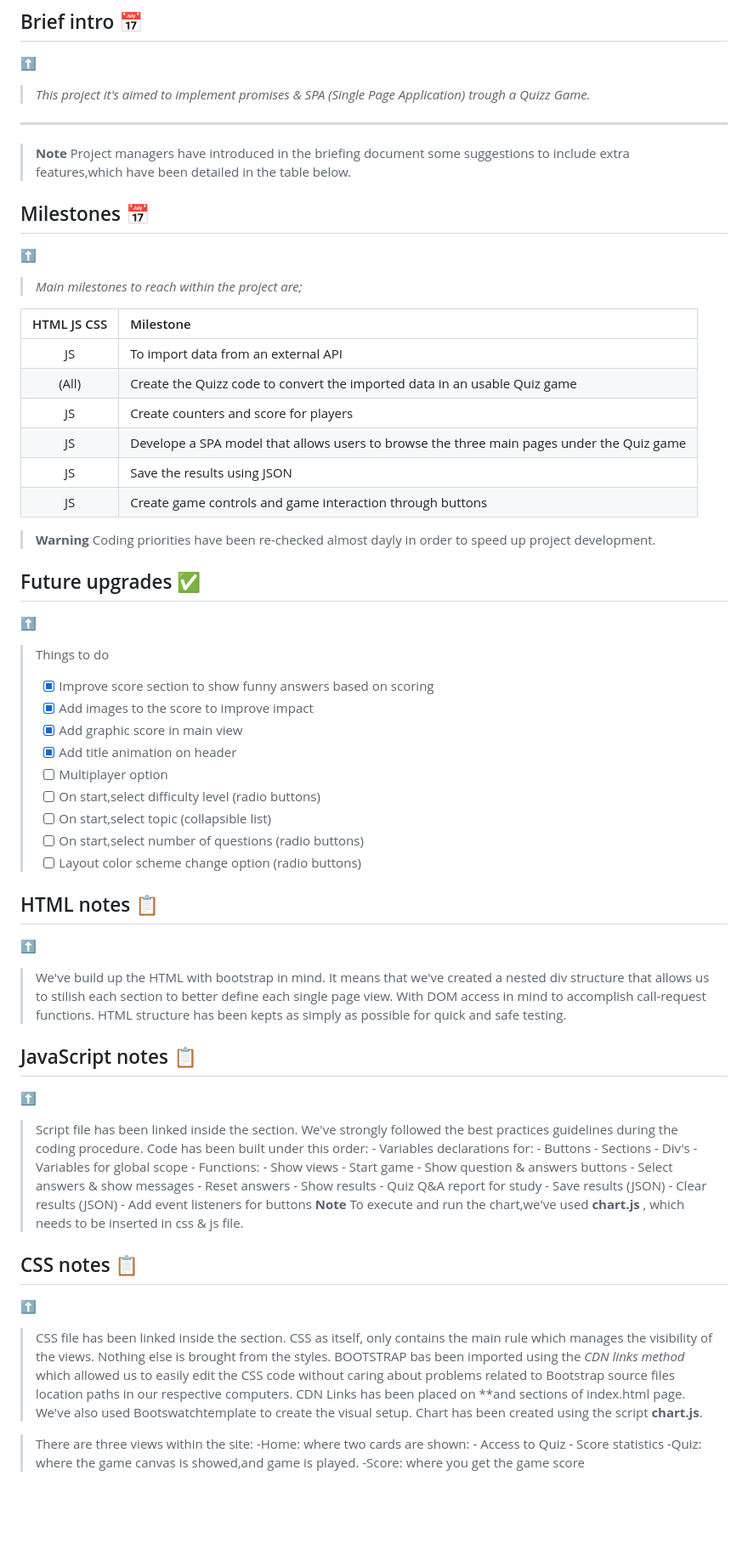
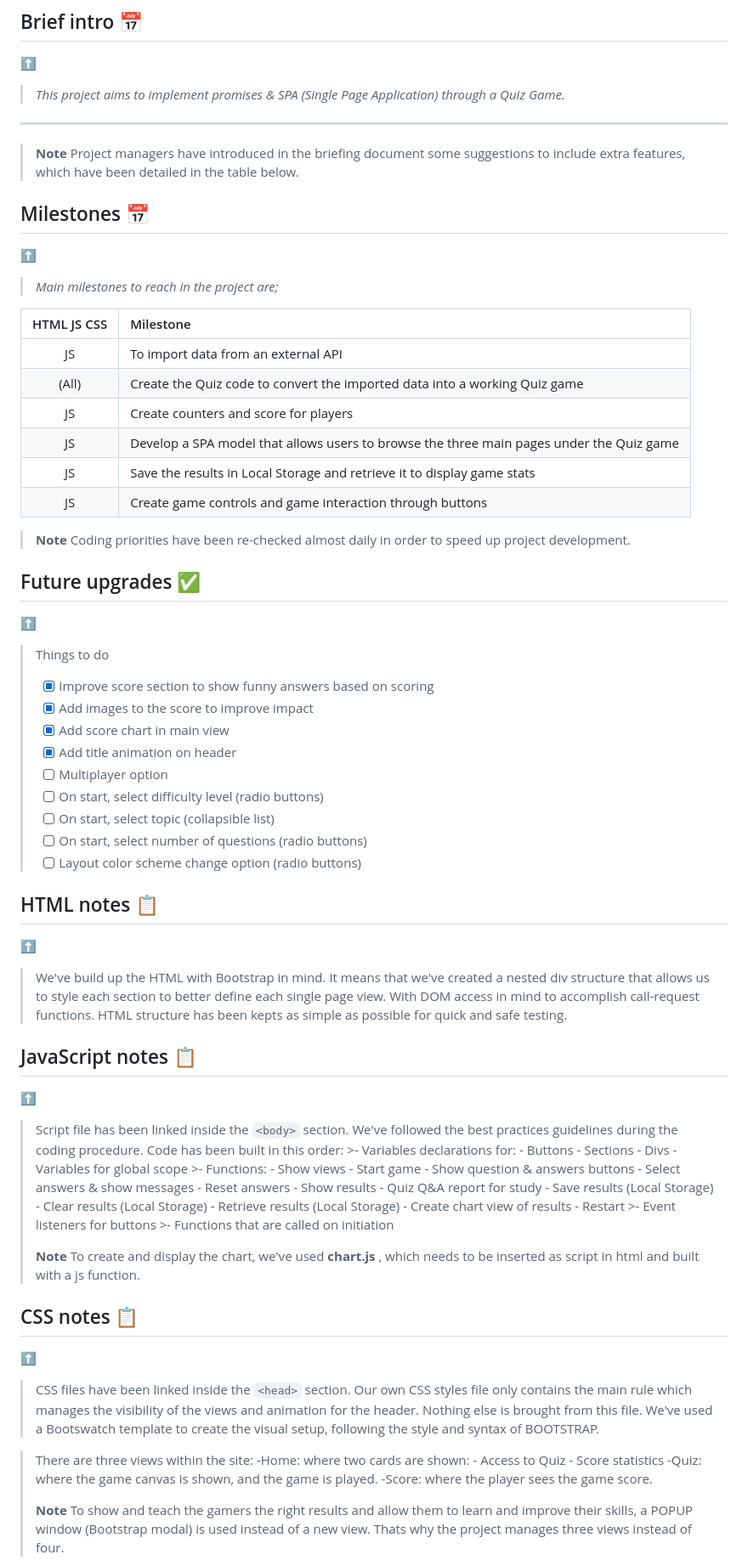
Before and after one commit to kbastamow/Project-Quiz, a Markdown page: README.md, the part around the change printed below. Shown: that part at 85% size. GitHub-like rendering; blank space fills up the shorter version.

Commit message:
Readme: added missing functions, added images; English check

```diff
--- a/README.md
+++ b/README.md
@@ -43,29 +48,29 @@
 
 ## Brief intro 📅
 [⬆️](#quiz-game-project-)
->*This project it's aimed to implement promises & SPA (Single Page Application) trough a Quizz Game.*
+>*This project aims to implement promises & SPA (Single Page Application) through a Quiz Game.*
 
 ***
 
 > __Note__
-Project managers have introduced in the briefing document some suggestions to include extra features,which have been detailed in the table below.
+Project managers have introduced in the briefing document some suggestions to include extra features, which have been detailed in the table below.
 
 
 ## Milestones 📅
 [⬆️](#quiz-game-project-)
->*Main milestones to reach within the project are;*
+>*Main milestones to reach in the project are;*
 
 | HTML JS CSS     | Milestone |
 | :-----------:   | :---------- |
 |JS               | To import data from an external API       |
-|(All)            | Create the Quizz code to convert the imported data in an usable Quiz game       |
+|(All)            | Create the Quiz code to convert the imported data into a working Quiz game       |
 |JS               | Create counters and score for players
-|JS               | Develope a SPA model that allows users to browse the three main pages under the Quiz game|
-|JS               | Save the results using JSON                 |
+|JS               | Develop a SPA model that allows users to browse the three main pages under the Quiz game|
+|JS               | Save the results in Local Storage and retrieve it to display  game stats                |
 |JS               | Create game controls and game interaction through buttons  |
 
-> __Warning__
-Coding priorities have been re-checked almost dayly in order to speed up project development.
+> __Note__
+Coding priorities have been re-checked almost daily in order to speed up project development.
 
 
 ## Future upgrades ✅
@@ -73,33 +78,33 @@ Coding priorities have been re-checked almost dayly in order to speed up project
 >Things to do
 >- [x] Improve score section to show funny answers based on scoring
 >- [x] Add images to the score to improve impact
->- [X] Add graphic score in main view
+>- [X] Add score chart in main view
 >- [X] Add title animation on header
 >- [ ] Multiplayer option
->- [ ] On start,select difficulty level (radio buttons)
->- [ ] On start,select topic (collapsible list)
->- [ ] On start,select number of questions (radio buttons)
+>- [ ] On start, select difficulty level (radio buttons)
+>- [ ] On start, select topic (collapsible list)
+>- [ ] On start, select number of questions (radio buttons)
 >- [ ] Layout color scheme change option (radio buttons)
 
 
 ## HTML notes 📋
 [⬆️](#quiz-game-project-)
->We've build up the HTML with bootstrap in mind.
-It means that we've created a nested div structure that allows us to stilish each section to better define each single page view.
+>We've build up the HTML with Bootstrap in mind.
+It means that we've created a nested div structure that allows us to style each section to better define each single page view.
 >With DOM access in mind to accomplish call-request functions.
->HTML structure has been kepts as simply as possible for quick and safe testing.
+>HTML structure has been kepts as simple as possible for quick and safe testing.
 
 ## JavaScript notes 📋
 [⬆️](#quiz-game-project-)
->Script file has been linked inside the <body> section.
->We've strongly followed the best practices guidelines during the coding procedure.
->Code has been built under this order:
-    - Variables declarations for:
+>Script file has been linked inside the `<body>` section.
+>We've followed the best practices guidelines during the coding procedure.
+>Code has been built in this order:
+    >- Variables declarations for:
         - Buttons
         - Sections
-        - Div's
+        - Divs
         - Variables for global scope
-    - Functions:
+    >- Functions:
         - Show views
         - Start game
         - Show question & answers buttons
@@ -107,24 +112,30 @@ It means that we've created a nested div structure that allows us to stilish eac
         - Reset answers
         - Show results
         - Quiz Q&A report for study
-        - Save results (JSON)
-        - Clear results (JSON)
-    - Add event listeners for buttons
-> __Note__
-To execute and run the chart,we've used **chart.js** , which needs to be inserted in css & js file.
+        - Save results (Local Storage)
+        - Clear results (Local Storage)
+        - Retrieve results (Local Storage)
+        - Create chart view of results
+        - Restart
+    >- Event listeners for buttons
+    >- Functions that are called on initiation <br>
+>
+>__Note__
+To create and display the chart, we've used **chart.js** , which needs to be inserted as script in html and built with a js function.
+
 ## CSS notes 📋
 [⬆️](#quiz-game-project-)
->CSS file has been linked inside the <head> section.
->CSS as itself, only contains the main rule which manages the visibility of the views. Nothing else is brought from the styles.
->BOOTSTRAP bas been imported using the *CDN links method* which allowed us to easily edit the CSS code without caring about problems related to Bootstrap source files location paths in our respective computers.
->CDN Links has been placed on *<head>*and *<body>* sections of index.html page.
->We've also used Bootswatchtemplate to create the visual setup.
->Chart has been created using the script **chart.js**.
+>CSS files have been linked inside the `<head>` section.
+>Our own CSS styles file only contains the main rule which manages the visibility of the views and animation for the header. Nothing else is brought from this file.
+>We've used a Bootswatch template to create the visual setup, following the style and syntax of BOOTSTRAP.
 
 >There are three views within the site:
     -Home: where two cards are shown:
         - Access to Quiz
         - Score statistics
-    -Quiz: where the game canvas is showed,and game is played.
-    -Score: where you get the game score
+    -Quiz: where the game canvas is shown, and the game is played.
+    -Score: where the player sees the game score.
+>
+> __Note__
+To show and teach the gamers the right results and allow them to learn and improve their skills, a POPUP window (Bootstrap modal) is used instead of a new view. Thats why the project manages three views instead of four.
 
```
Also changed, not shown: other parts of README.md (+114 -33 lines), assets/computerview.png (added), assets/mobileview.png (added).
